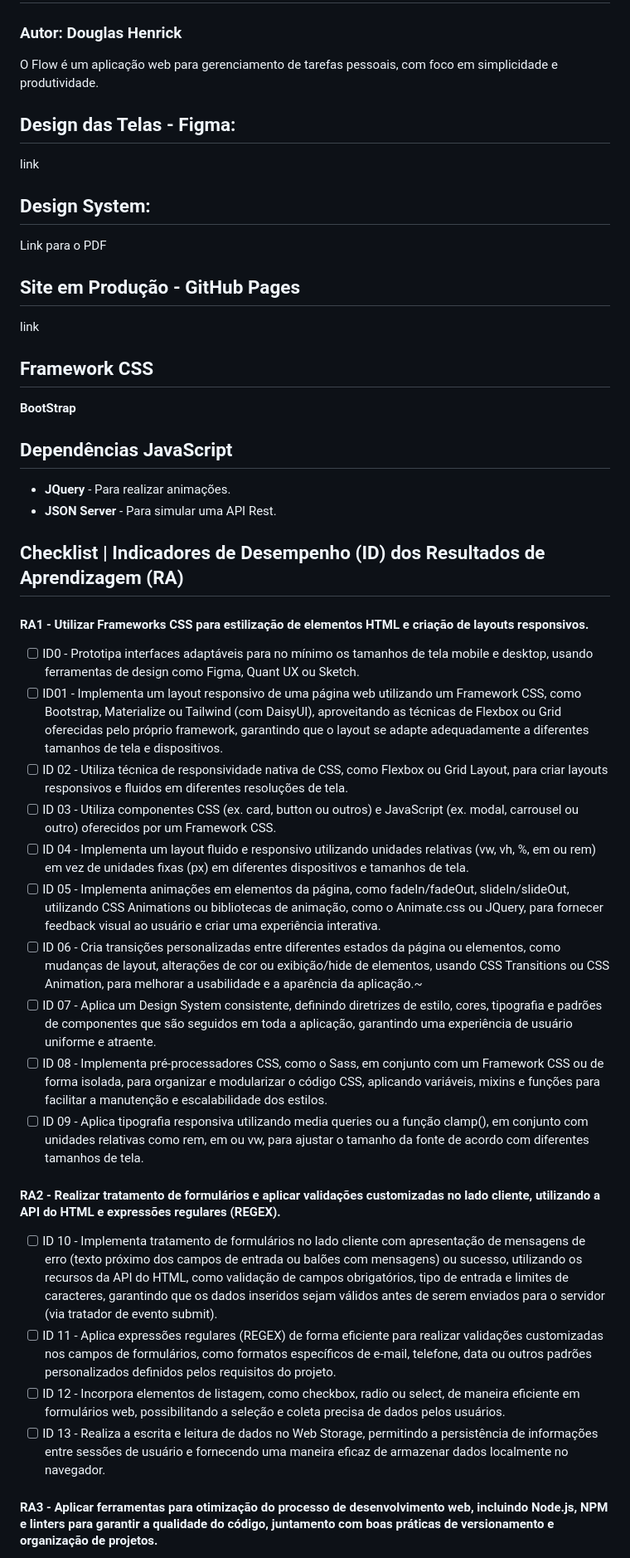
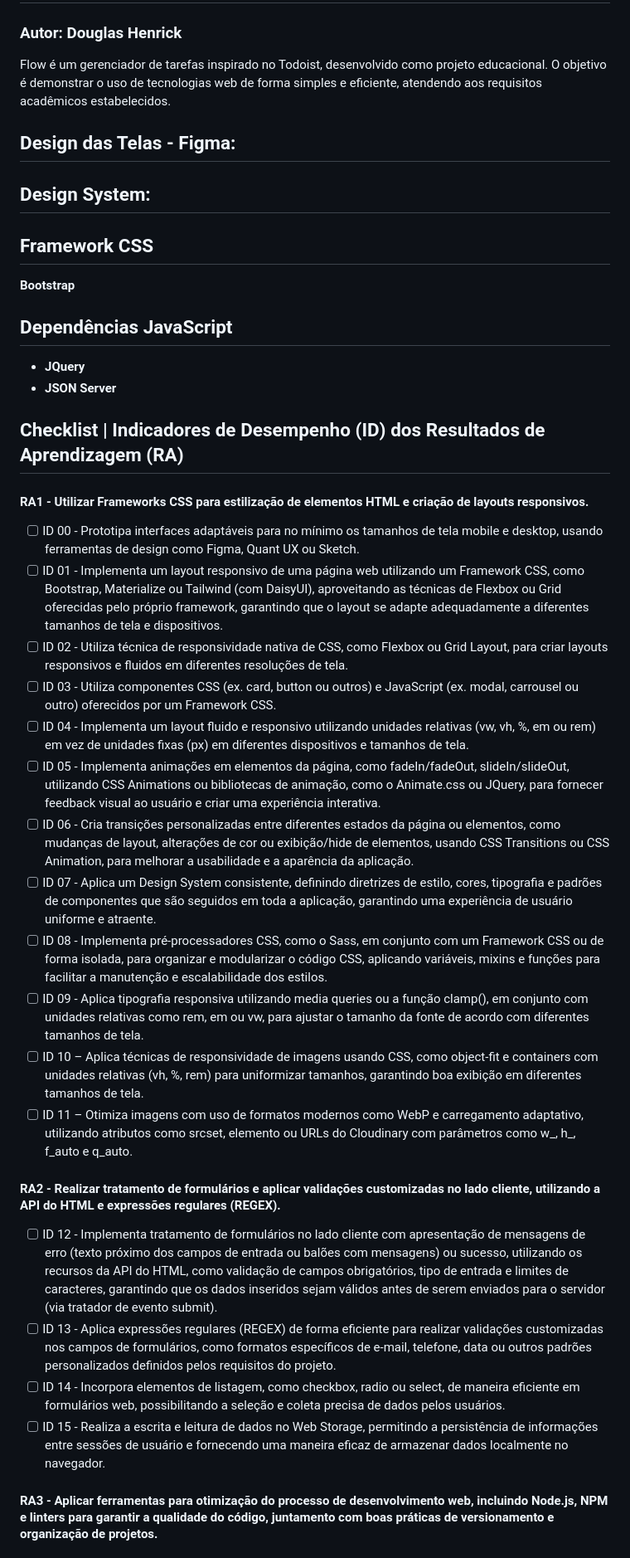
Before and after one commit to douglashenrick/flow, a Markdown page: README.md, the part around the change printed below. Shown: that part at 83% size. Rendered like a GitHub page.

```diff
--- a/README.md
+++ b/README.md
@@ -1,41 +1,40 @@
 # flow
 ### **Autor:** Douglas Henrick
-O Flow é um aplicação web para gerenciamento de tarefas pessoais, com foco em simplicidade e produtividade.
+Flow é um gerenciador de tarefas inspirado no Todoist, desenvolvido como projeto educacional. O objetivo é demonstrar o uso de tecnologias web de forma simples e eficiente, atendendo aos requisitos acadêmicos estabelecidos.
 
 ## Design das Telas - Figma:
-link
+
 
 ## Design System:
-Link para o PDF
 
-## Site em Produção - GitHub Pages
-link
 
 ## Framework CSS
-**BootStrap**
+**Bootstrap**
 
 ## Dependências JavaScript
-- **JQuery** - Para realizar animações.
-- **JSON Server** - Para simular uma API Rest.
+- **JQuery**
+- **JSON Server**
 
 ## Checklist | Indicadores de Desempenho (ID) dos Resultados de Aprendizagem (RA)
 
 #### RA1 - Utilizar Frameworks CSS para estilização de elementos HTML e criação de layouts responsivos.
-- [ ] ID0 - Prototipa interfaces adaptáveis para no mínimo os tamanhos de tela mobile e desktop, usando ferramentas de design como Figma, Quant UX ou Sketch.
-- [ ] ID01 - Implementa um layout responsivo de uma página web utilizando um Framework CSS, como Bootstrap, Materialize ou Tailwind (com DaisyUI), aproveitando as técnicas de Flexbox ou Grid oferecidas pelo próprio framework, garantindo que o layout se adapte adequadamente a diferentes tamanhos de tela e dispositivos.
+- [ ] ID 00 - Prototipa interfaces adaptáveis para no mínimo os tamanhos de tela mobile e desktop, usando ferramentas de design como Figma, Quant UX ou Sketch.
+- [ ] ID 01 - Implementa um layout responsivo de uma página web utilizando um Framework CSS, como Bootstrap, Materialize ou Tailwind (com DaisyUI), aproveitando as técnicas de Flexbox ou Grid oferecidas pelo próprio framework, garantindo que o layout se adapte adequadamente a diferentes tamanhos de tela e dispositivos.
 - [ ] ID 02 - Utiliza técnica de responsividade nativa de CSS, como Flexbox ou Grid Layout, para criar layouts responsivos e fluidos em diferentes resoluções de tela.
 - [ ] ID 03 - Utiliza componentes CSS (ex. card, button ou outros) e JavaScript (ex. modal, carrousel ou outro) oferecidos por um Framework CSS.
 - [ ] ID 04 - Implementa um layout fluido e responsivo utilizando unidades relativas (vw, vh, %, em ou rem) em vez de unidades fixas (px) em diferentes dispositivos e tamanhos de tela.
 - [ ] ID 05 - Implementa animações em elementos da página, como fadeIn/fadeOut, slideIn/slideOut, utilizando CSS Animations ou bibliotecas de animação, como o Animate.css ou JQuery, para fornecer feedback visual ao usuário e criar uma experiência interativa.
-- [ ] ID 06 - Cria transições personalizadas entre diferentes estados da página ou elementos, como mudanças de layout, alterações de cor ou exibição/hide de elementos, usando CSS Transitions ou CSS Animation, para melhorar a usabilidade e a aparência da aplicação.~
+- [ ] ID 06 - Cria transições personalizadas entre diferentes estados da página ou elementos, como mudanças de layout, alterações de cor ou exibição/hide de elementos, usando CSS Transitions ou CSS Animation, para melhorar a usabilidade e a aparência da aplicação.
 - [ ] ID 07 - Aplica um Design System consistente, definindo diretrizes de estilo, cores, tipografia e padrões de componentes que são seguidos em toda a aplicação, garantindo uma experiência de usuário uniforme e atraente.
 - [ ] ID 08 - Implementa pré-processadores CSS, como o Sass, em conjunto com um Framework CSS ou de forma isolada, para organizar e modularizar o código CSS, aplicando variáveis, mixins e funções para facilitar a manutenção e escalabilidade dos estilos.
 - [ ] ID 09 - Aplica tipografia responsiva utilizando media queries ou a função clamp(), em conjunto com unidades relativas como rem, em ou vw, para ajustar o tamanho da fonte de acordo com diferentes tamanhos de tela.
+- [ ] ID 10 – Aplica técnicas de responsividade de imagens usando CSS, como object-fit e containers com unidades relativas (vh, %, rem) para uniformizar tamanhos, garantindo boa exibição em diferentes tamanhos de tela.
+- [ ] ID 11 – Otimiza imagens com uso de formatos modernos como WebP e carregamento adaptativo, utilizando atributos como srcset, elemento <picture> ou URLs do Cloudinary com parâmetros como w_, h_, f_auto e q_auto.
 
 #### RA2 - Realizar tratamento de formulários e aplicar validações customizadas no lado cliente, utilizando a API do HTML e expressões regulares (REGEX).
-- [ ] ID 10 - Implementa tratamento de formulários no lado cliente com apresentação de mensagens de erro (texto próximo dos campos de entrada ou balões com mensagens) ou sucesso, utilizando os recursos da API do HTML, como validação de campos obrigatórios, tipo de entrada e limites de caracteres, garantindo que os dados inseridos sejam válidos antes de serem enviados para o servidor (via tratador de evento submit).
-- [ ] ID 11 - Aplica expressões regulares (REGEX) de forma eficiente para realizar validações customizadas nos campos de formulários, como formatos específicos de e-mail, telefone, data ou outros padrões personalizados definidos pelos requisitos do projeto.
-- [ ] ID 12 - Incorpora elementos de listagem, como checkbox, radio ou select, de maneira eficiente em formulários web, possibilitando a seleção e coleta precisa de dados pelos usuários.
-- [ ] ID 13 - Realiza a escrita e leitura de dados no Web Storage, permitindo a persistência de informações entre sessões de usuário e fornecendo uma maneira eficaz de armazenar dados localmente no navegador.
+- [ ] ID 12 - Implementa tratamento de formulários no lado cliente com apresentação de mensagens de erro (texto próximo dos campos de entrada ou balões com mensagens) ou sucesso, utilizando os recursos da API do HTML, como validação de campos obrigatórios, tipo de entrada e limites de caracteres, garantindo que os dados inseridos sejam válidos antes de serem enviados para o servidor (via tratador de evento submit).
+- [ ] ID 13 - Aplica expressões regulares (REGEX) de forma eficiente para realizar validações customizadas nos campos de formulários, como formatos específicos de e-mail, telefone, data ou outros padrões personalizados definidos pelos requisitos do projeto.
+- [ ] ID 14 - Incorpora elementos de listagem, como checkbox, radio ou select, de maneira eficiente em formulários web, possibilitando a seleção e coleta precisa de dados pelos usuários.
+- [ ] ID 15 - Realiza a escrita e leitura de dados no Web Storage, permitindo a persistência de informações entre sessões de usuário e fornecendo uma maneira eficaz de armazenar dados localmente no navegador.
 
 #### RA3 - Aplicar ferramentas para otimização do processo de desenvolvimento web, incluindo Node.js, NPM e linters para garantir a qualidade do código, juntamento com boas práticas de versionamento e organização de projetos.
```
Also changed, not shown: other parts of README.md (+43 -13 lines).
